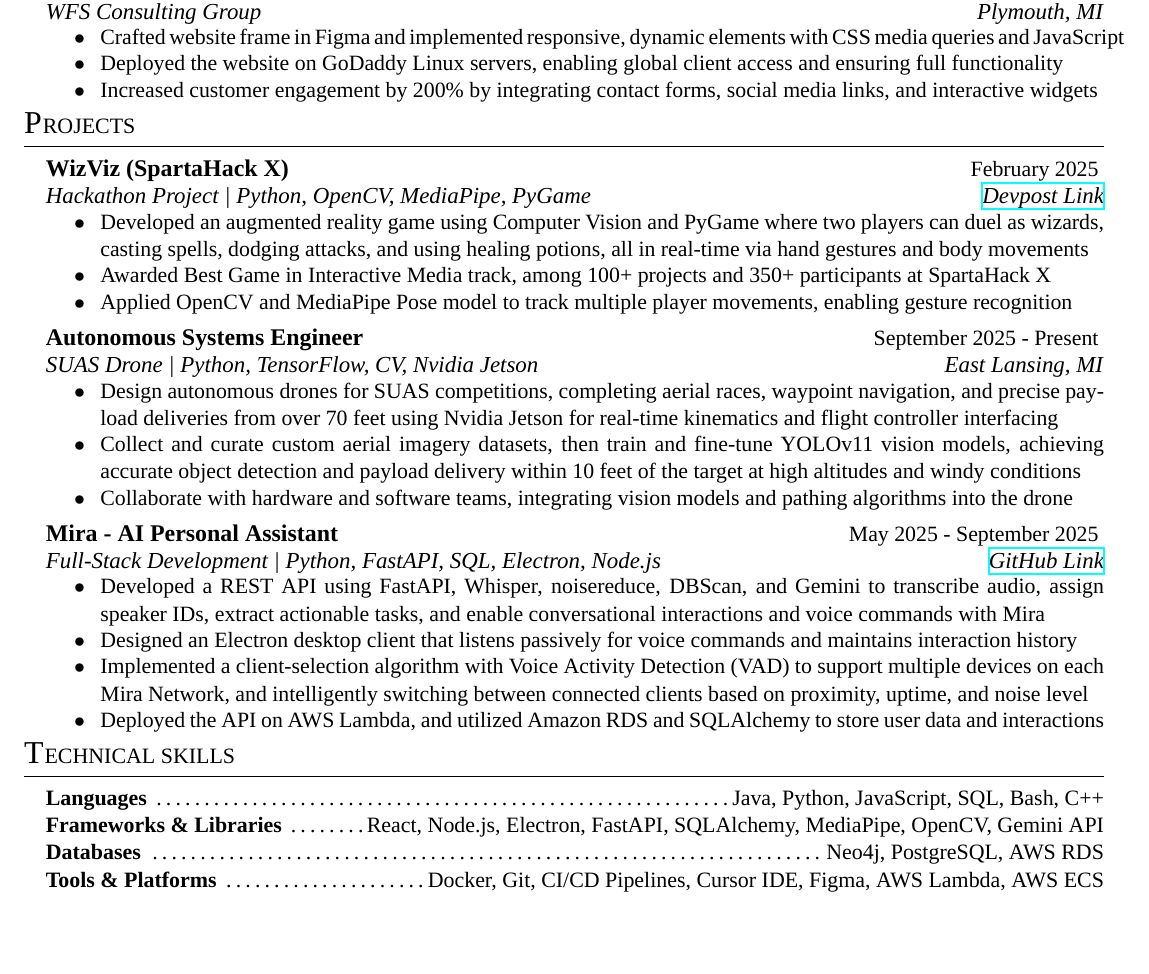
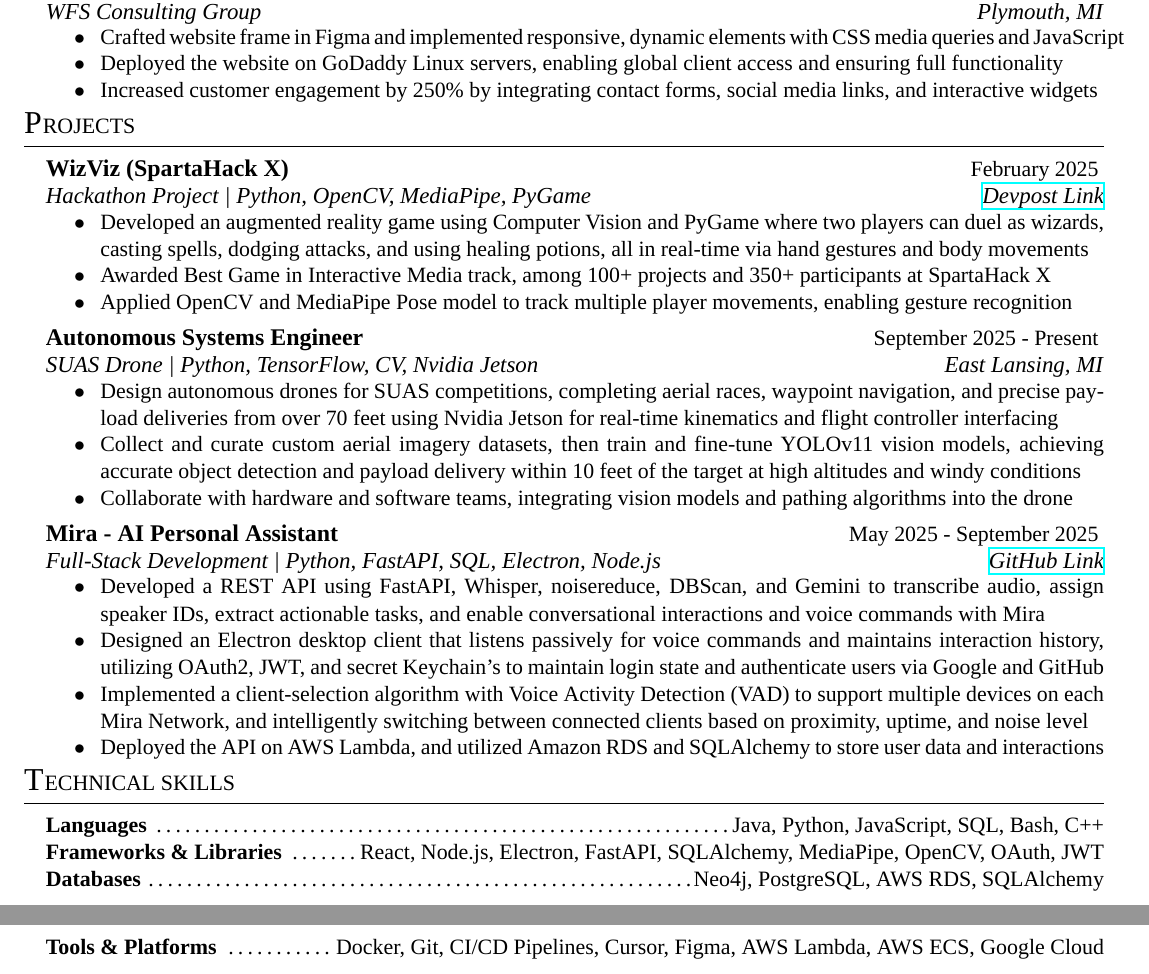
Before and after one commit to Ardusa/Ardusa.github.io, a LaTeX CV (resume/experience_resume/resume.tex): part of the page before the commit and two parts of pages 1 and 2 of 2 after it, the two joined at a grey line, cut so that both start at the same text, the shorter picture padded with empty space. Compiled offline with XeLaTeX; a missing font is replaced by an installed copy or a similar font.

Commit message:
Updated experience resume with enhanced project descriptions, including increased customer engagement metrics and improved technical skills section. Added OAuth and JWT to frameworks, SQLAlchemy to databases, and Google Cloud to tools. Updated resume PDF and synctex files.

```diff
--- a/resume/experience_resume/resume.tex
+++ b/resume/experience_resume/resume.tex
@@ -28,7 +28,7 @@
 		\begin{rSectionEntry}{Web Development Intern}{May 2025 - August 2025}{WFS Consulting Group}{Plymouth, MI}
 			\item Crafted website frame in Figma and implemented responsive, dynamic elements with CSS media queries and JavaScript
 			\item Deployed the website on GoDaddy Linux servers, enabling global client access and ensuring full functionality
-			\item Increased customer engagement by 200\% by integrating contact forms, social media links, and interactive widgets
+			\item Increased customer engagement by 250\% by integrating contact forms, social media links, and interactive widgets
 		\end{rSectionEntry}
 	\end{rSection}
 
@@ -47,7 +47,7 @@
 
 		\begin{rSectionEntry}{Mira - AI Personal Assistant}{May 2025 - September 2025}{Full-Stack Development | Python, FastAPI, SQL, Electron, Node.js}{\href{https://github.com/mira-assistant}{GitHub Link}}
 			\item Developed a REST API using FastAPI, Whisper, noisereduce, DBScan, and Gemini to transcribe audio, assign speaker IDs, extract actionable tasks, and enable conversational interactions and voice commands with Mira
-			\item Designed an Electron desktop client that listens passively for voice commands and maintains interaction history
+			\item Designed an Electron desktop client that listens passively for voice commands and maintains interaction history, utilizing OAuth2, JWT, and secret Keychain's to maintain login state and authenticate users via Google and GitHub
 			\item Implemented a client-selection algorithm with Voice Activity Detection (VAD) to support multiple devices on each Mira Network, and intelligently switching between connected clients based on proximity, uptime, and noise level
 			\item Deployed the API on AWS Lambda, and utilized Amazon RDS and SQLAlchemy to store user data and interactions
 		\end{rSectionEntry}
@@ -56,11 +56,11 @@
 	\begin{rSection}{T}{echnical Skills}
 		\begin{rSet}{Languages}{Java, Python, JavaScript, SQL, Bash, C++}
 		\end{rSet}
-		\begin{rSet}{Frameworks \& Libraries}{React, Node.js, Electron, FastAPI, SQLAlchemy, MediaPipe, OpenCV, Gemini API}
+		\begin{rSet}{Frameworks \& Libraries}{React, Node.js, Electron, FastAPI, SQLAlchemy, MediaPipe, OpenCV, OAuth, JWT}
 		\end{rSet}
-		\begin{rSet}{Databases}{Neo4j, PostgreSQL, AWS RDS}
+		\begin{rSet}{Databases}{Neo4j, PostgreSQL, AWS RDS, SQLAlchemy}
 		\end{rSet}
-		\begin{rSet}{Tools \& Platforms}{Docker, Git, CI/CD Pipelines, Cursor IDE, Figma, AWS Lambda, AWS ECS}
+		\begin{rSet}{Tools \& Platforms}{Docker, Git, CI/CD Pipelines, Cursor, Figma, AWS Lambda, AWS ECS, Google Cloud}
 		\end{rSet}
 	\end{rSection}
 
```
Also changed, not shown: resume/experience_resume/resume.pdf, 1 other file.
